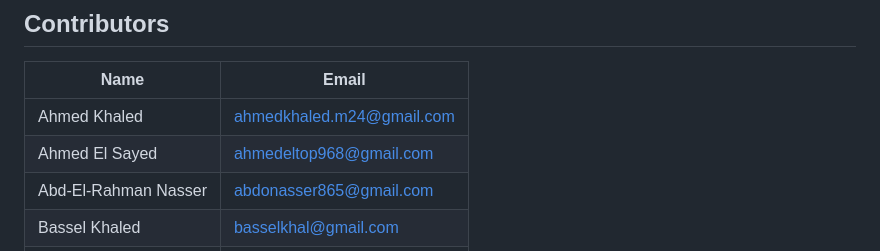
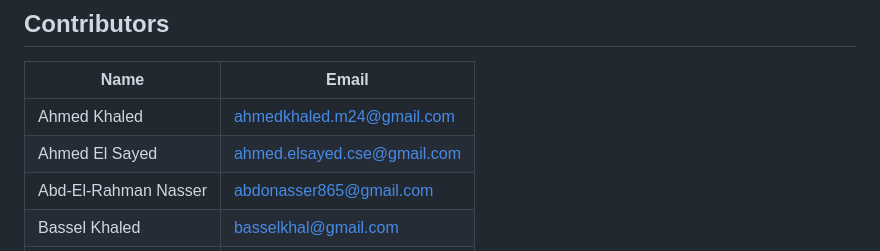
Before and after one commit to Ahmed-Khaled24/Process-Scheduler, a Markdown page: README.md, the part around the change. GitHub-like rendering.

```diff
--- a/README.md
+++ b/README.md
@@ -46,7 +46,7 @@ ___
 | Name                 	| Email                     	|
 |----------------------	|---------------------------	|
 | Ahmed Khaled         	| ahmedkhaled.m24@gmail.com 	|
-| Ahmed El Sayed       	| ahmedeltop968@gmail.com   	|
+| Ahmed El Sayed       	| ahmed.elsayed.cse@gmail.com   	|
 | Abd-El-Rahman Nasser 	| abdonasser865@gmail.com   	|
 | Bassel Khaled        	| basselkhal@gmail.com      	|
 | Omar Fahmy           	| ofahmy1234@gmail.com      	|
```
